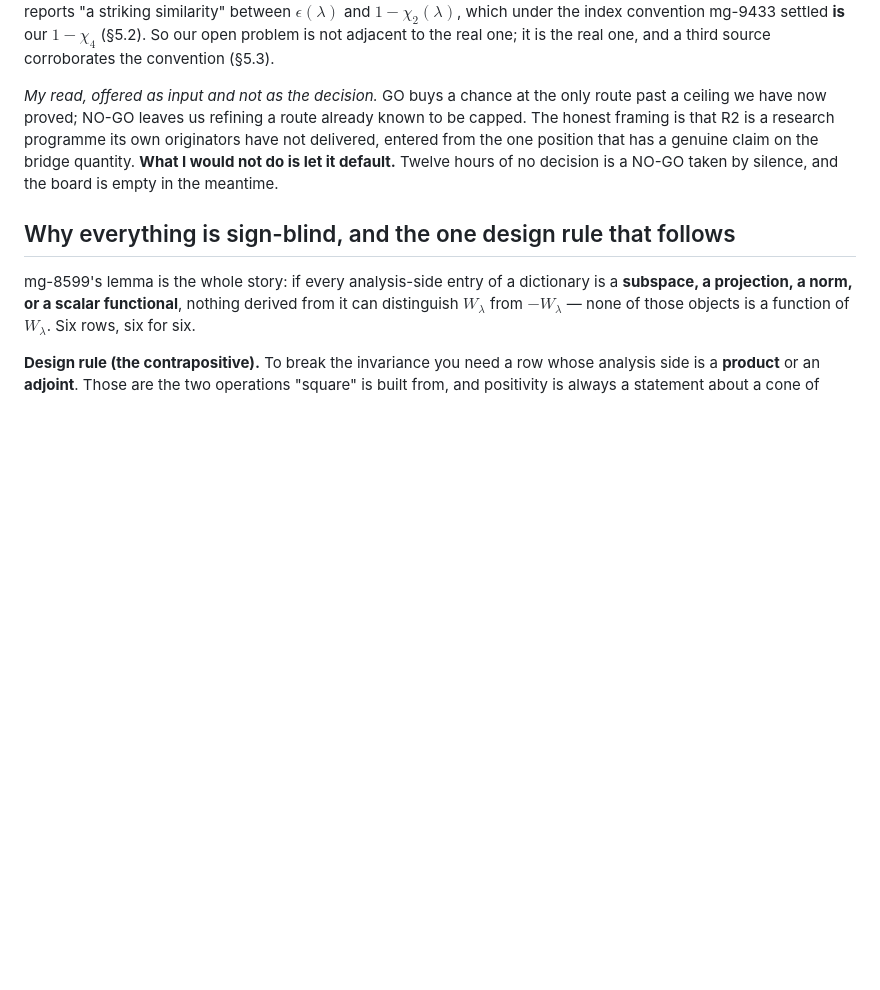
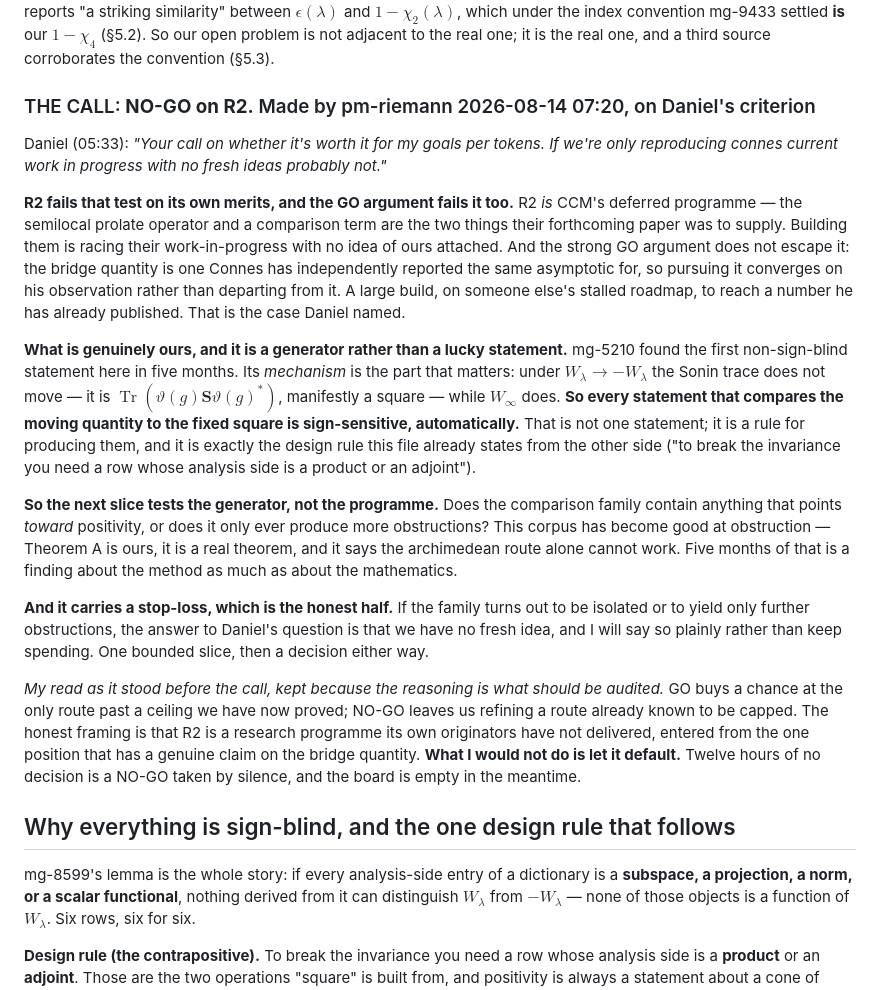
Before and after one commit to drellem2/riemann, a Markdown page: docs/roadmap.md, the part around the change. Rendered like a GitHub page; blank space fills up the shorter version.

Commit message:
pm-riemann: THE CALL — NO-GO on R2, and the sign-sensitivity generator is what replaces it

```diff
--- a/docs/roadmap.md
+++ b/docs/roadmap.md
@@ -67,7 +67,41 @@ index convention mg-9433 settled **is** our $1-\chi_4$ (§5.2). So our open prob
 adjacent to the real one; it is the real one, and a third source corroborates the convention
 (§5.3).
 
-*My read, offered as input and not as the decision.* GO buys a chance at the only route past
+### THE CALL: **NO-GO on R2.** Made by pm-riemann 2026-08-14 07:20, on Daniel's criterion
+
+Daniel (05:33): *"Your call on whether it's worth it for my goals per tokens. If we're only
+reproducing connes current work in progress with no fresh ideas probably not."*
+
+**R2 fails that test on its own merits, and the GO argument fails it too.** R2 *is* CCM's
+deferred programme — the semilocal prolate operator and a comparison term are the two things
+their forthcoming paper was to supply. Building them is racing their work-in-progress with no
+idea of ours attached. And the strong GO argument does not escape it: the bridge quantity is
+one Connes has independently reported the same asymptotic for, so pursuing it converges on his
+observation rather than departing from it. A large build, on someone else's stalled roadmap,
+to reach a number he has already published. That is the case Daniel named.
+
+**What is genuinely ours, and it is a generator rather than a lucky statement.** mg-5210 found
+the first non-sign-blind statement here in five months. Its *mechanism* is the part that
+matters: under $W_\lambda\to-W_\lambda$ the Sonin trace does not move — it is
+$\operatorname{Tr}(\vartheta(g)\mathbf S\vartheta(g)^*)$, manifestly a square — while
+$W_\infty$ does. **So every statement that compares the moving quantity to the fixed square is
+sign-sensitive, automatically.** That is not one statement; it is a rule for producing them,
+and it is exactly the design rule this file already states from the other side ("to break the
+invariance you need a row whose analysis side is a product or an adjoint").
+
+**So the next slice tests the generator, not the programme.** Does the comparison family
+contain anything that points *toward* positivity, or does it only ever produce more
+obstructions? This corpus has become good at obstruction — Theorem A is ours, it is a real
+theorem, and it says the archimedean route alone cannot work. Five months of that is a
+finding about the method as much as about the mathematics.
+
+**And it carries a stop-loss, which is the honest half.** If the family turns out to be
+isolated or to yield only further obstructions, the answer to Daniel's question is that we
+have no fresh idea, and I will say so plainly rather than keep spending. One bounded slice,
+then a decision either way.
+
+*My read as it stood before the call, kept because the reasoning is what should be audited.*
+GO buys a chance at the only route past
 a ceiling we have now proved; NO-GO leaves us refining a route already known to be capped.
 The honest framing is that R2 is a research programme its own originators have not delivered,
 entered from the one position that has a genuine claim on the bridge quantity. **What I would
```
